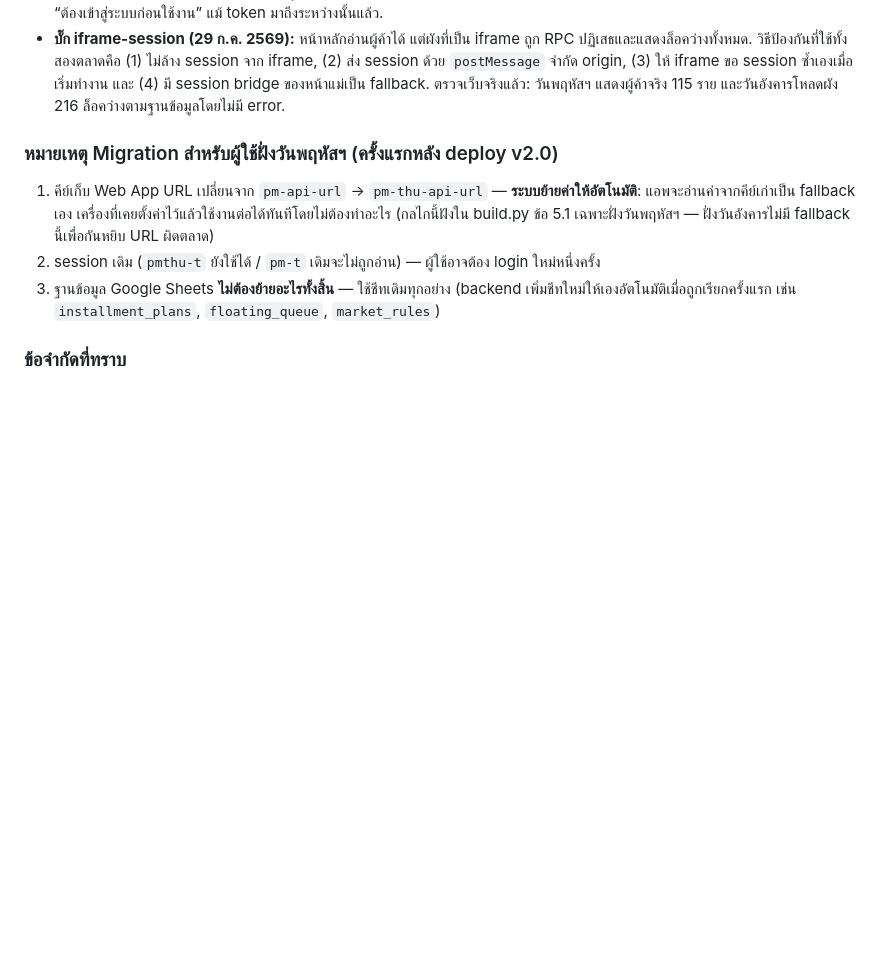
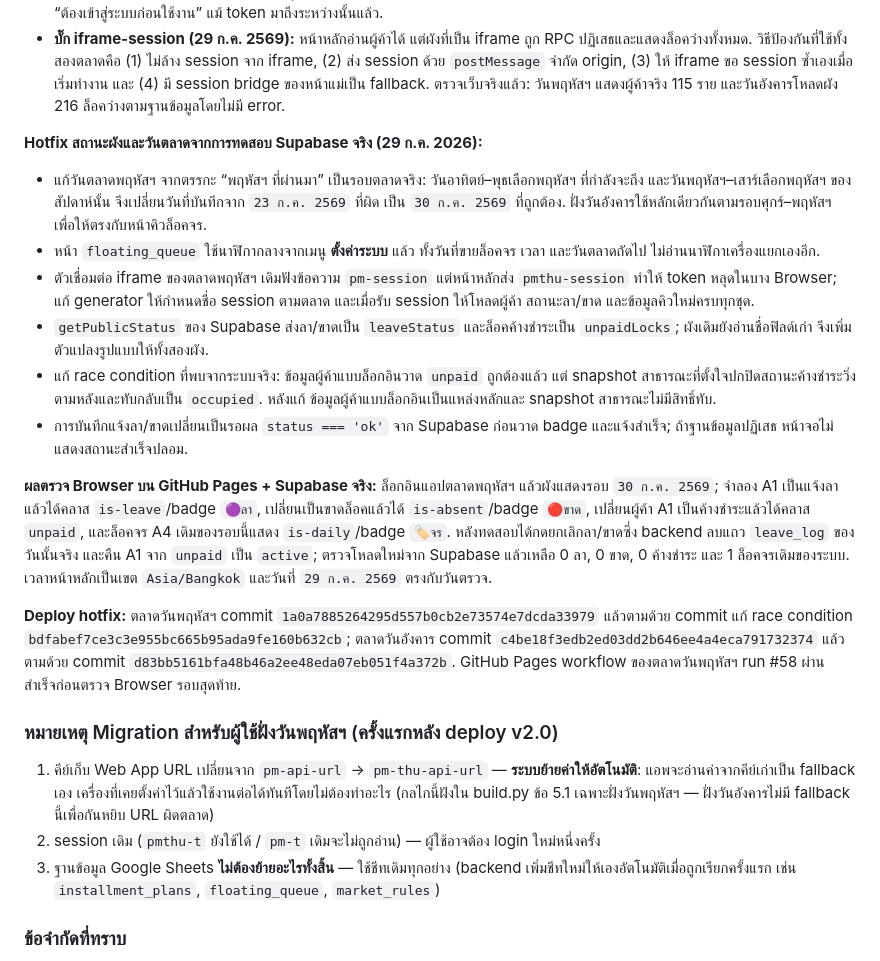
Before and after one commit to TonyThejoss/Paemai-MiNi-App-THU, a Markdown page: Paemai-Market-Unified-Operating-Manual-v2.5.md, the part around the change. GitHub-like rendering; blank space fills up the shorter version.

Commit message:
Document verified live market status fixes

```diff
--- a/Paemai-Market-Unified-Operating-Manual-v2.5.md
+++ b/Paemai-Market-Unified-Operating-Manual-v2.5.md
@@ -392,6 +392,19 @@ Deploy แบ่งเป็น 2 ส่วนที่แยกกันเด
 - สำหรับ WebView/Safari ที่แยก `sessionStorage` ของ iframe แม้ origin เดียวกัน หน้าหลักจะส่ง session ให้ผังผ่าน `postMessage` ที่ล็อก `targetOrigin` เป็น origin เดียวกันเท่านั้น. ห้ามส่ง token ใน URL หรือเก็บลง localStorage; วิธีนี้ทำให้ผังเรียก Supabase ได้โดยไม่เปิดเผย token.
 - หลัง iframe รับ session ต้องเรียกโหลดผู้ค้าใหม่ทันที เพราะการโหลดรอบแรกอาจเริ่มก่อนข้อความมาถึง; ไม่เช่นนั้น retry ทั้งสามครั้งจะจบด้วย “ต้องเข้าสู่ระบบก่อนใช้งาน” แม้ token มาถึงระหว่างนั้นแล้ว.
 - **บั๊ก iframe-session (29 ก.ค. 2569):** หน้าหลักอ่านผู้ค้าได้ แต่ผังที่เป็น iframe ถูก RPC ปฏิเสธและแสดงล็อคว่างทั้งหมด. วิธีป้องกันที่ใช้ทั้งสองตลาดคือ (1) ไม่ล้าง session จาก iframe, (2) ส่ง session ด้วย `postMessage` จำกัด origin, (3) ให้ iframe ขอ session ซ้ำเองเมื่อเริ่มทำงาน และ (4) มี session bridge ของหน้าแม่เป็น fallback. ตรวจเว็บจริงแล้ว: วันพฤหัสฯ แสดงผู้ค้าจริง 115 ราย และวันอังคารโหลดผัง 216 ล็อคว่างตามฐานข้อมูลโดยไม่มี error.
+
+**Hotfix สถานะผังและวันตลาดจากการทดสอบ Supabase จริง (29 ก.ค. 2026):**
+
+- แก้วันตลาดพฤหัสฯ จากตรรกะ “พฤหัสฯ ที่ผ่านมา” เป็นรอบตลาดจริง: วันอาทิตย์–พุธเลือกพฤหัสฯ ที่กำลังจะถึง และวันพฤหัสฯ–เสาร์เลือกพฤหัสฯ ของสัปดาห์นั้น จึงเปลี่ยนวันที่บันทึกจาก `23 ก.ค. 2569` ที่ผิด เป็น `30 ก.ค. 2569` ที่ถูกต้อง. ฝั่งวันอังคารใช้หลักเดียวกันตามรอบศุกร์–พฤหัสฯ เพื่อให้ตรงกับหน้าคิวล็อคจร.
+- หน้า `floating_queue` ใช้นาฬิกากลางจากเมนู **ตั้งค่าระบบ** แล้ว ทั้งวันที่ขายล็อคจร เวลา และวันตลาดถัดไป ไม่อ่านนาฬิกาเครื่องแยกเองอีก.
+- ตัวเชื่อมต่อ iframe ของตลาดพฤหัสฯ เดิมฟังข้อความ `pm-session` แต่หน้าหลักส่ง `pmthu-session` ทำให้ token หลุดในบาง Browser; แก้ generator ให้กำหนดชื่อ session ตามตลาด และเมื่อรับ session ให้โหลดผู้ค้า สถานะลา/ขาด และข้อมูลคิวใหม่ครบทุกชุด.
+- `getPublicStatus` ของ Supabase ส่งลา/ขาดเป็น `leaveStatus` และล็อคค้างชำระเป็น `unpaidLocks`; ผังเดิมยังอ่านชื่อฟิลด์เก่า จึงเพิ่มตัวแปลงรูปแบบให้ทั้งสองผัง.
+- แก้ race condition ที่พบจากระบบจริง: ข้อมูลผู้ค้าแบบล็อกอินวาด `unpaid` ถูกต้องแล้ว แต่ snapshot สาธารณะที่ตั้งใจปกปิดสถานะค้างชำระวิ่งตามหลังและทับกลับเป็น `occupied`. หลังแก้ ข้อมูลผู้ค้าแบบล็อกอินเป็นแหล่งหลักและ snapshot สาธารณะไม่มีสิทธิ์ทับ.
+- การบันทึกแจ้งลา/ขาดเปลี่ยนเป็นรอผล `status === 'ok'` จาก Supabase ก่อนวาด badge และแจ้งสำเร็จ; ถ้าฐานข้อมูลปฏิเสธ หน้าจอไม่แสดงสถานะสำเร็จปลอม.
+
+**ผลตรวจ Browser บน GitHub Pages + Supabase จริง:** ล็อกอินแอปตลาดพฤหัสฯ แล้วผังแสดงรอบ `30 ก.ค. 2569`; จำลอง A1 เป็นแจ้งลาแล้วได้คลาส `is-leave`/badge `🟣ลา`, เปลี่ยนเป็นขาดล็อคแล้วได้ `is-absent`/badge `🔴ขาด`, เปลี่ยนผู้ค้า A1 เป็นค้างชำระแล้วได้คลาส `unpaid`, และล็อคจร A4 เดิมของรอบนี้แสดง `is-daily`/badge `🏷️จร`. หลังทดสอบได้กดยกเลิกลา/ขาดซึ่ง backend ลบแถว `leave_log` ของวันนั้นจริง และคืน A1 จาก `unpaid` เป็น `active`; ตรวจโหลดใหม่จาก Supabase แล้วเหลือ 0 ลา, 0 ขาด, 0 ค้างชำระ และ 1 ล็อคจรเดิมของระบบ. เวลาหน้าหลักเป็นเขต `Asia/Bangkok` และวันที่ `29 ก.ค. 2569` ตรงกับวันตรวจ.
+
+**Deploy hotfix:** ตลาดวันพฤหัสฯ commit `1a0a7885264295d557b0cb2e73574e7dcda33979` แล้วตามด้วย commit แก้ race condition `bdfabef7ce3c3e955bc665b95ada9fe160b632cb`; ตลาดวันอังคาร commit `c4be18f3edb2ed03dd2b646ee4a4eca791732374` แล้วตามด้วย commit `d83bb5161bfa48b46a2ee48eda07eb051f4a372b`. GitHub Pages workflow ของตลาดวันพฤหัสฯ run #58 ผ่านสำเร็จก่อนตรวจ Browser รอบสุดท้าย.
 
 ### หมายเหตุ Migration สำหรับผู้ใช้ฝั่งวันพฤหัสฯ (ครั้งแรกหลัง deploy v2.0)
 
```
